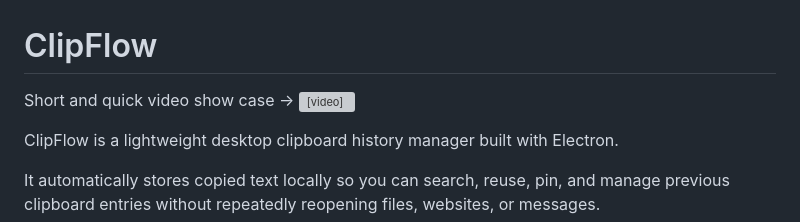
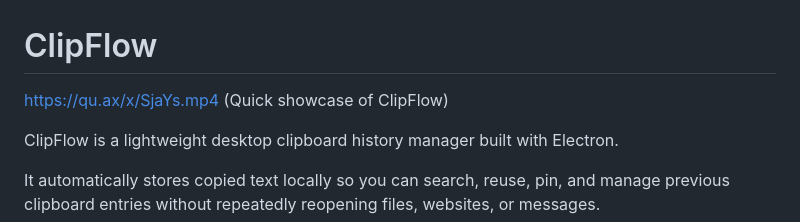
Before and after one commit to nyxynt/ClipFlow, a Markdown page: README.md, the part around the change. GitHub-like rendering; grey boxes are pictures that could not be loaded.

Commit message:
fix: fixed the video issue

```diff
--- a/README.md
+++ b/README.md
@@ -1,8 +1,6 @@
 # ClipFlow
 
-
-Short and quick video show case ->
-<video controls src="https://qu.ax/x/SjaYs.mp4" title="Video Showcase"></video>
+https://qu.ax/x/SjaYs.mp4 (Quick showcase of ClipFlow)
 
 ClipFlow is a lightweight desktop clipboard history manager built with Electron.
 
```
